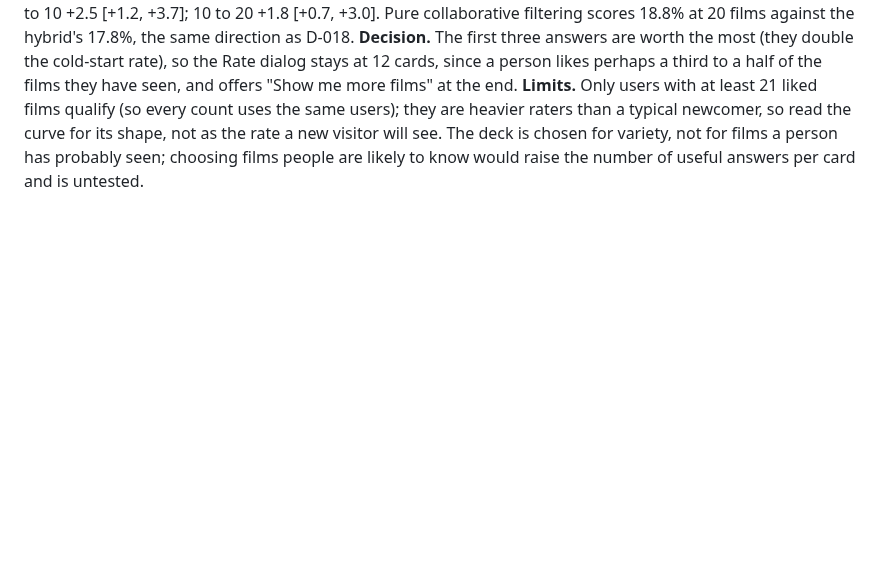
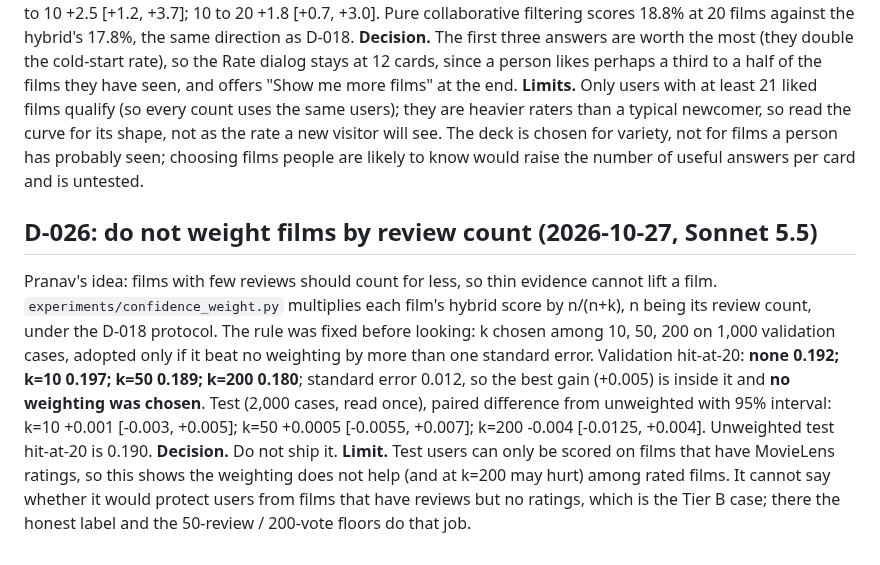
Before and after one commit to Pranav-1201/cinewhy, a Markdown page: docs/DECISIONS.md, the part around the change. Drawn GitHub-style; blank space fills up the shorter version.

Commit message:
Record the weighting experiment (no gain) and the TMDB reviews pilot (none reach 50 reviews)

```diff
--- a/docs/DECISIONS.md
+++ b/docs/DECISIONS.md
@@ -588,3 +588,18 @@ perhaps a third to a half of the films they have seen, and offers "Show me more
 are heavier raters than a typical newcomer, so read the curve for its shape, not as the rate a new
 visitor will see. The deck is chosen for variety, not for films a person has probably seen; choosing
 films people are likely to know would raise the number of useful answers per card and is untested.
+
+## D-026: do not weight films by review count (2026-10-27, Sonnet 5.5)
+
+Pranav's idea: films with few reviews should count for less, so thin evidence cannot lift a film.
+`experiments/confidence_weight.py` multiplies each film's hybrid score by n/(n+k), n being its review
+count, under the D-018 protocol. The rule was fixed before looking: k chosen among 10, 50, 200 on
+1,000 validation cases, adopted only if it beat no weighting by more than one standard error. Validation
+hit-at-20: **none 0.192; k=10 0.197; k=50 0.189; k=200 0.180**; standard error 0.012, so the best
+gain (+0.005) is inside it and **no weighting was chosen**. Test (2,000 cases, read once), paired
+difference from unweighted with 95% interval: k=10 +0.001 [-0.003, +0.005]; k=50 +0.0005 [-0.0055,
++0.007]; k=200 -0.004 [-0.0125, +0.004]. Unweighted test hit-at-20 is 0.190. **Decision.** Do not ship
+it. **Limit.** Test users can only be scored on films that have MovieLens ratings, so this shows the
+weighting does not help (and at k=200 may hurt) among rated films. It cannot say whether it would
+protect users from films that have reviews but no ratings, which is the Tier B case; there the
+honest label and the 50-review / 200-vote floors do that job.
```
Also changed, not shown: docs/PROGRESS-roadmap-v4.md (+8 -5 lines), docs/ROADMAP-2026-10-27.md (+10 -0 lines).
